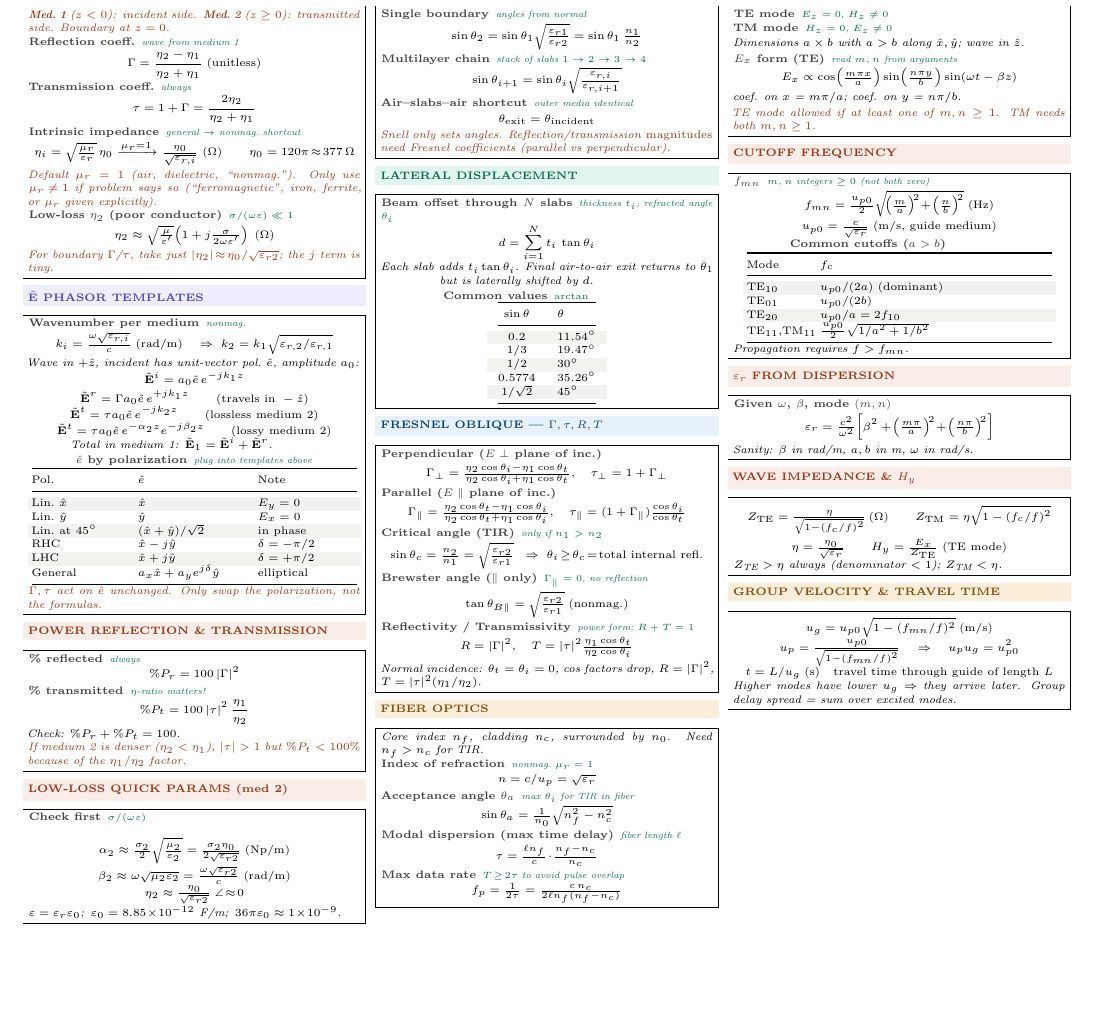
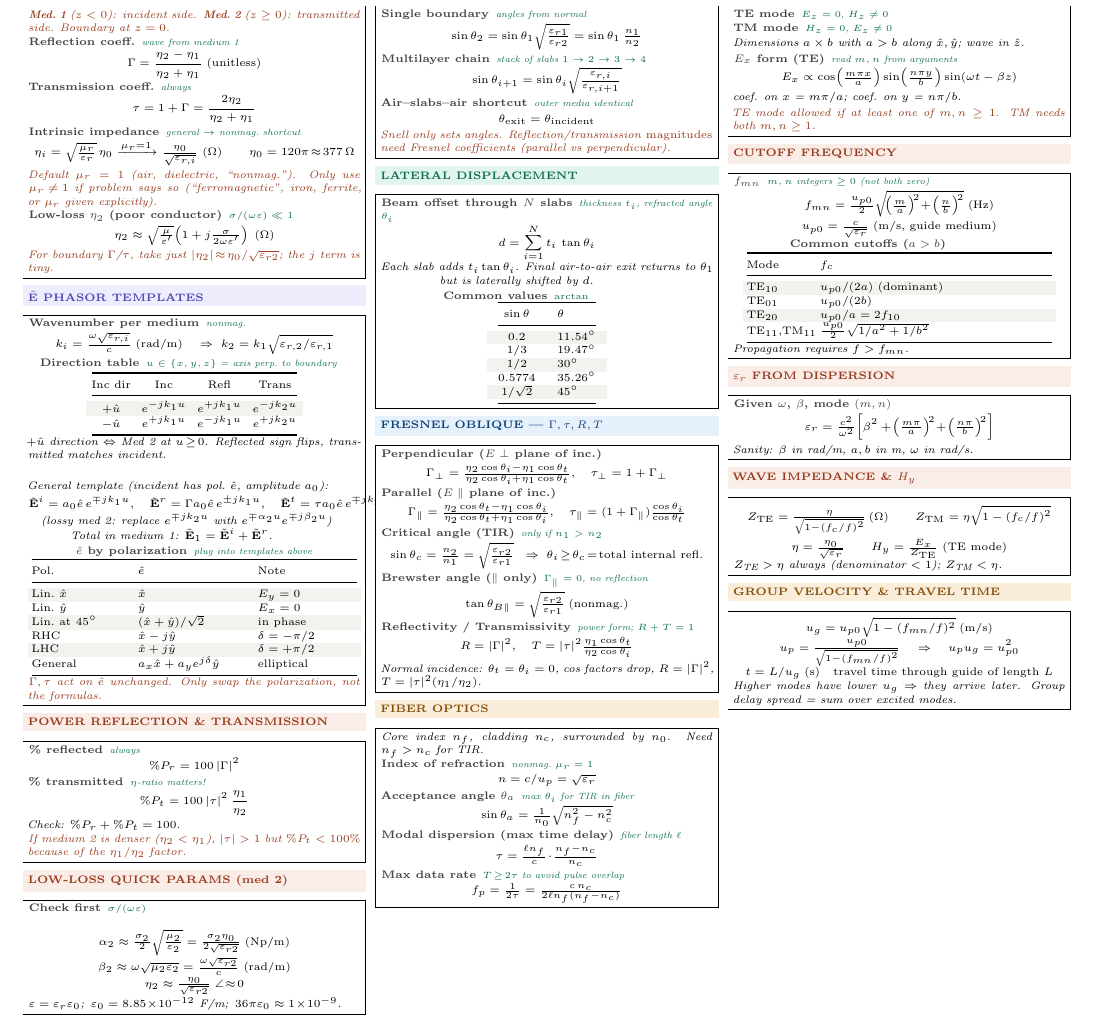
Before and after one commit to BaoPSU/ECE332-EMAG-II-Portland-State-University, a LaTeX document (Notes/Cheatsheets/Final/src/ECE332_Final_cheatsheet.tex): part of page 1 of 2, cut so that both start at the same text. Compiled offline with pdfLaTeX.

Commit message:
Add direction table to PHASOR TEMPLATES: signs of exponential per geometry (Med 2 at u>=0 vs u<=0)

```diff
--- a/Notes/Cheatsheets/Final/src/ECE332_Final_cheatsheet.tex
+++ b/Notes/Cheatsheets/Final/src/ECE332_Final_cheatsheet.tex
@@ -77,11 +77,22 @@
 \eq{Wavenumber per medium}{nonmag.}
 \[k_i = \tfrac{\omega\sqrt{\varepsilon_{r,i}}}{c}\;(\text{rad/m})\quad\Rightarrow\;k_2 = k_1\sqrt{\varepsilon_{r,2}/\varepsilon_{r,1}}\]
 
-\textit{Wave in $+\hat{z}$, incident has unit-vector pol.\ $\hat{e}$, amplitude $a_0$:}
-\[\tilde{\mathbf{E}}^i = a_0\hat{e}\,e^{-jk_1z}\]
-\[\tilde{\mathbf{E}}^r = \Gamma a_0\hat{e}\,e^{+jk_1z} \qquad \text{(travels in }-\hat{z}\text{)}\]
-\[\tilde{\mathbf{E}}^t = \tau a_0\hat{e}\,e^{-jk_2z} \qquad \text{(lossless medium 2)}\]
-\[\tilde{\mathbf{E}}^t = \tau a_0\hat{e}\,e^{-\alpha_2 z}e^{-j\beta_2 z} \qquad \text{(lossy medium 2)}\]
+\eq{Direction table}{$u\in\{x,y,z\}$ = axis perp.\ to boundary}\\[1pt]
+{\centering\makebox[0.98\linewidth][c]{{\setlength{\tabcolsep}{3pt}\begin{tabular}{@{}cccc@{}}
+\toprule
+Inc dir & Inc & Refl & Trans\\
+\midrule
+\rowcolor{rowB}$+\hat{u}$ & $e^{-jk_1u}$ & $e^{+jk_1u}$ & $e^{-jk_2u}$\\
+$-\hat{u}$ & $e^{+jk_1u}$ & $e^{-jk_1u}$ & $e^{+jk_2u}$\\
+\bottomrule
+\end{tabular}}}\par}
+\textit{$+\hat{u}$ direction $\Leftrightarrow$ Med 2 at $u\!\ge\!0$. Reflected sign flips, transmitted matches incident.}\\[2pt]
+
+\textit{General template (incident has pol.\ $\hat{e}$, amplitude $a_0$):}
+\[\tilde{\mathbf{E}}^i = a_0\hat{e}\,e^{\mp jk_1u},\quad
+  \tilde{\mathbf{E}}^r = \Gamma a_0\hat{e}\,e^{\pm jk_1u},\quad
+  \tilde{\mathbf{E}}^t = \tau a_0\hat{e}\,e^{\mp jk_2u}\]
+\textit{(lossy med 2: replace $e^{\mp jk_2u}$ with $e^{\mp\alpha_2 u}e^{\mp j\beta_2 u}$)}\\[1pt]
 \textit{Total in medium 1: $\tilde{\mathbf{E}}_1 = \tilde{\mathbf{E}}^i + \tilde{\mathbf{E}}^r$.}\\[1pt]
 \eq{$\hat{e}$ by polarization}{plug into templates above}
 {\centering\makebox[0.98\linewidth][c]{{\setlength{\tabcolsep}{2pt}\begin{tabular}{@{}p{0.30\linewidth}p{0.34\linewidth}p{0.30\linewidth}@{}}
```
